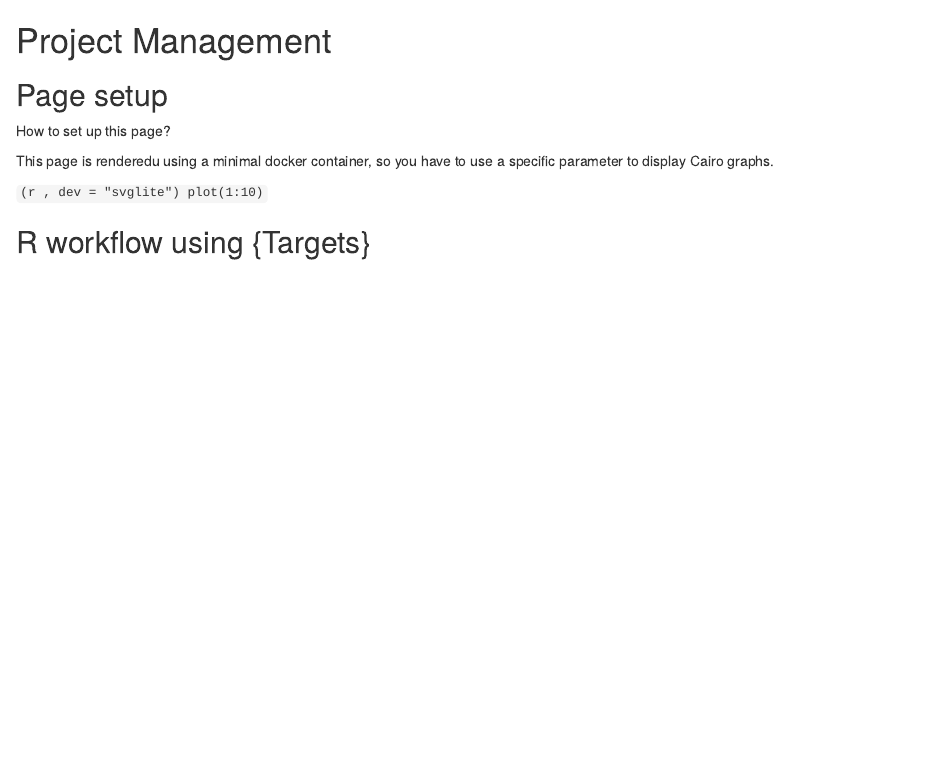
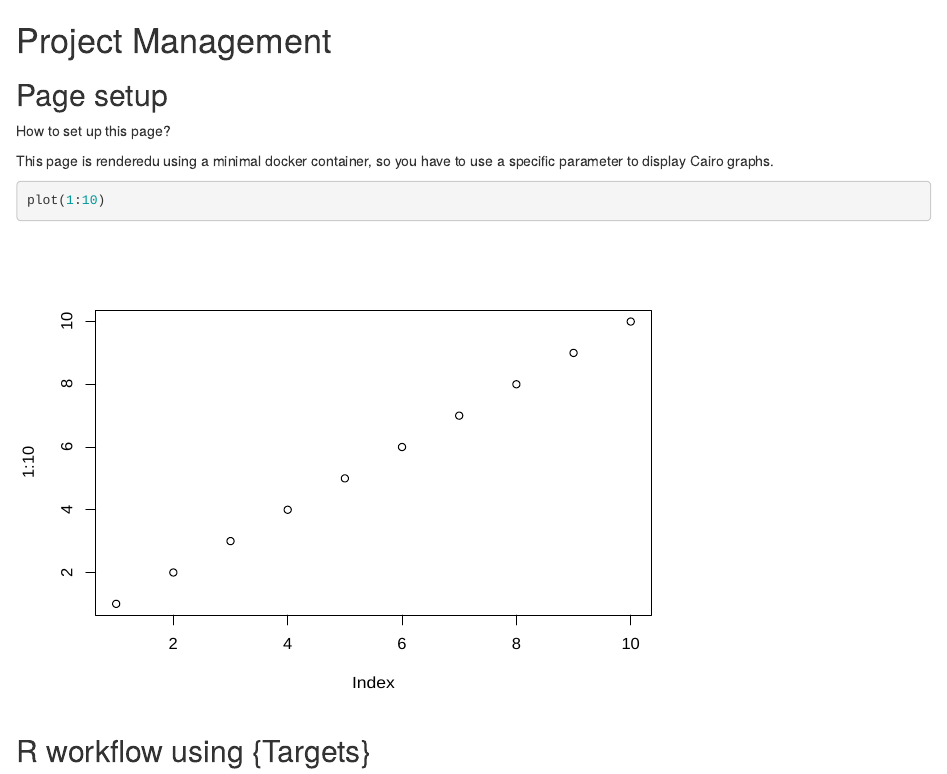
Before and after one commit to vincent-van-hoef/blog, an R Markdown document (Project_Management.Rmd): the page in a window 1100 px wide, from its top. Rendered offline with R 4.5, knitr and Pandoc, with nearby package versions; drawn as R Markdown's standard HTML page in place of the format the file asks for.

Commit message:
curly braces added

````diff
--- a/Project_Management.Rmd
+++ b/Project_Management.Rmd
@@ -6,7 +6,7 @@ How to set up this page?
 
 This page is renderedu using a minimal docker container, so you have to use a specific parameter to display Cairo graphs.
 
-```(r , dev = "svglite")
+```{r , dev = "svglite", echo = TRUE}
 plot(1:10)
 ```
 
````
